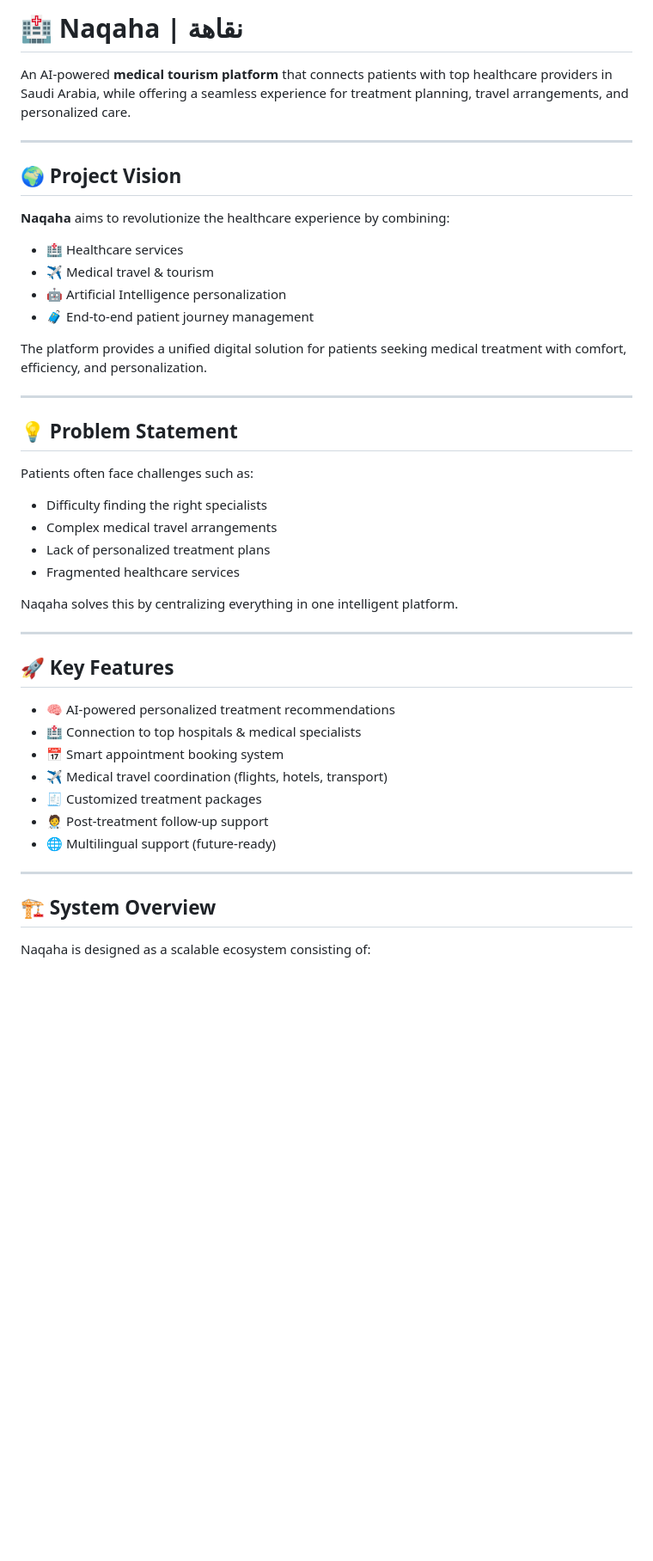
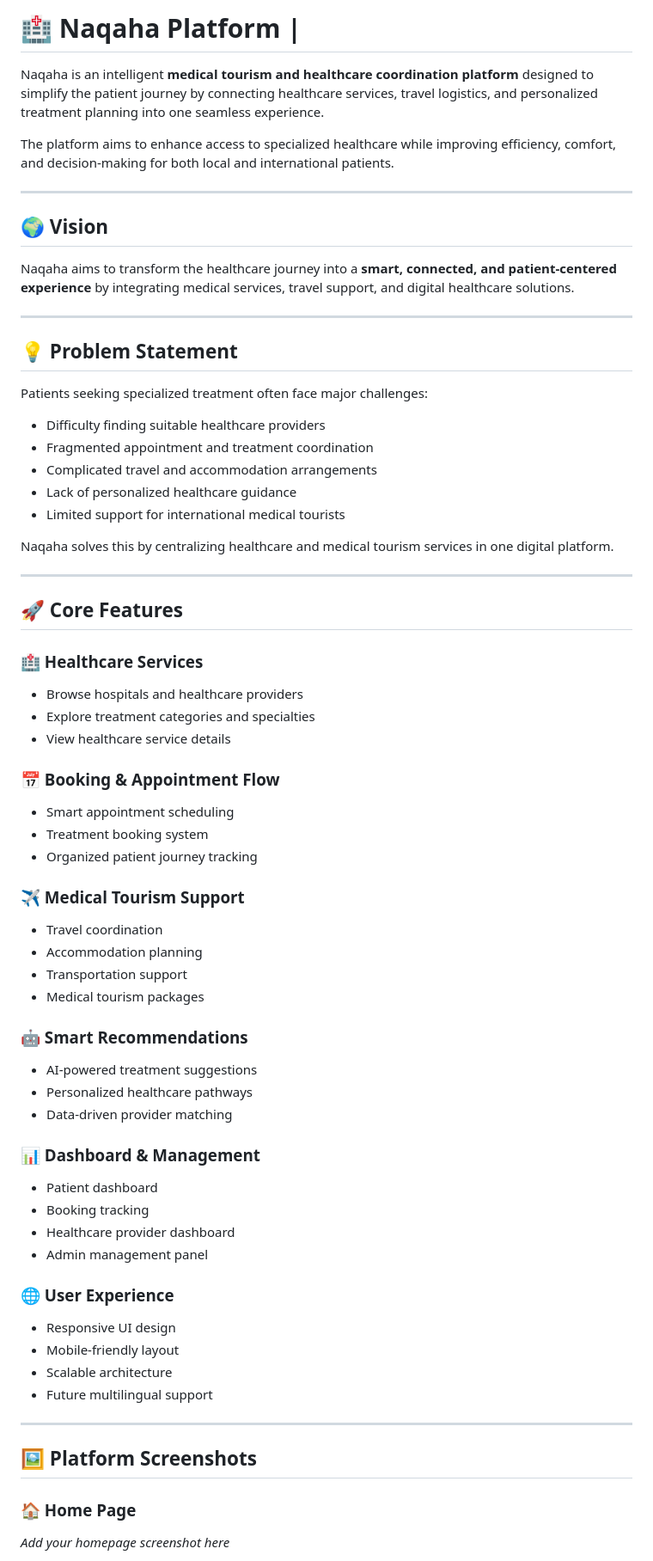
Before and after one commit to AishaIbrahum/naqaha, a Markdown page: README.md, the part around one of its changes. Shown at 86% size. Rendered like a GitHub page; blank space fills up the shorter version.

```diff
--- a/README.md
+++ b/README.md
@@ -1,48 +1,70 @@
-# 🏥 Naqaha | نقاهة
+# 🏥 Naqaha Platform |
 
-An AI-powered **medical tourism platform** that connects patients with top healthcare providers in Saudi Arabia, while offering a seamless experience for treatment planning, travel arrangements, and personalized care.
+Naqaha is an intelligent **medical tourism and healthcare coordination platform** designed to simplify the patient journey by connecting healthcare services, travel logistics, and personalized treatment planning into one seamless experience.
+
+The platform aims to enhance access to specialized healthcare while improving efficiency, comfort, and decision-making for both local and international patients.
 
 ---
 
-## 🌍 Project Vision
+## 🌍 Vision
 
-**Naqaha** aims to revolutionize the healthcare experience by combining:
-
-- 🏥 Healthcare services
-- ✈️ Medical travel & tourism
-- 🤖 Artificial Intelligence personalization
-- 🧳 End-to-end patient journey management
-
-The platform provides a unified digital solution for patients seeking medical treatment with comfort, efficiency, and personalization.
+Naqaha aims to transform the healthcare journey into a **smart, connected, and patient-centered experience** by integrating medical services, travel support, and digital healthcare solutions.
 
 ---
 
 ## 💡 Problem Statement
 
-Patients often face challenges such as:
+Patients seeking specialized treatment often face major challenges:
 
-- Difficulty finding the right specialists
-- Complex medical travel arrangements
-- Lack of personalized treatment plans
-- Fragmented healthcare services
+- Difficulty finding suitable healthcare providers
+- Fragmented appointment and treatment coordination
+- Complicated travel and accommodation arrangements
+- Lack of personalized healthcare guidance
+- Limited support for international medical tourists
 
-Naqaha solves this by centralizing everything in one intelligent platform.
+Naqaha solves this by centralizing healthcare and medical tourism services in one digital platform.
 
 ---
 
-## 🚀 Key Features
+## 🚀 Core Features
 
-- 🧠 AI-powered personalized treatment recommendations
-- 🏥 Connection to top hospitals & medical specialists
-- 📅 Smart appointment booking system
-- ✈️ Medical travel coordination (flights, hotels, transport)
-- 🧾 Customized treatment packages
-- 🧑‍⚕️ Post-treatment follow-up support
-- 🌐 Multilingual support (future-ready)
+### 🏥 Healthcare Services
+- Browse hospitals and healthcare providers
+- Explore treatment categories and specialties
+- View healthcare service details
+
+### 📅 Booking & Appointment Flow
+- Smart appointment scheduling
+- Treatment booking system
+- Organized patient journey tracking
+
+### ✈️ Medical Tourism Support
+- Travel coordination
+- Accommodation planning
+- Transportation support
+- Medical tourism packages
+
+### 🤖 Smart Recommendations
+- AI-powered treatment suggestions
+- Personalized healthcare pathways
+- Data-driven provider matching
+
+### 📊 Dashboard & Management
+- Patient dashboard
+- Booking tracking
+- Healthcare provider dashboard
+- Admin management panel
+
+### 🌐 User Experience
+- Responsive UI design
+- Mobile-friendly layout
+- Scalable architecture
+- Future multilingual support
 
 ---
 
-## 🏗️ System Overview
+## 🖼️ Platform Screenshots
 
-Naqaha is designed as a scalable ecosystem consisting of:
+### 🏠 Home Page
+_Add your homepage screenshot here_
 
```
Also changed, not shown: other parts of README.md (+97 -41 lines).
